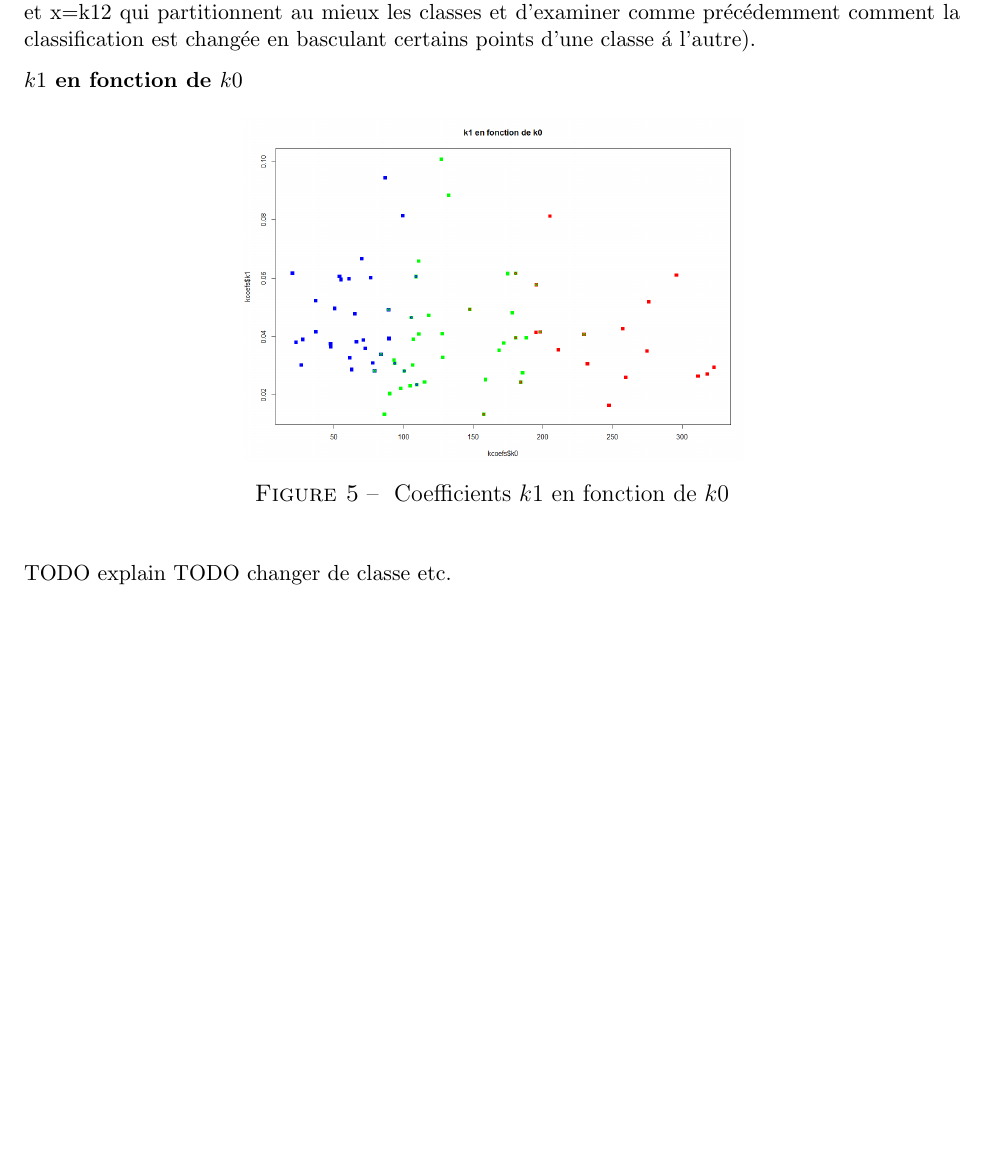
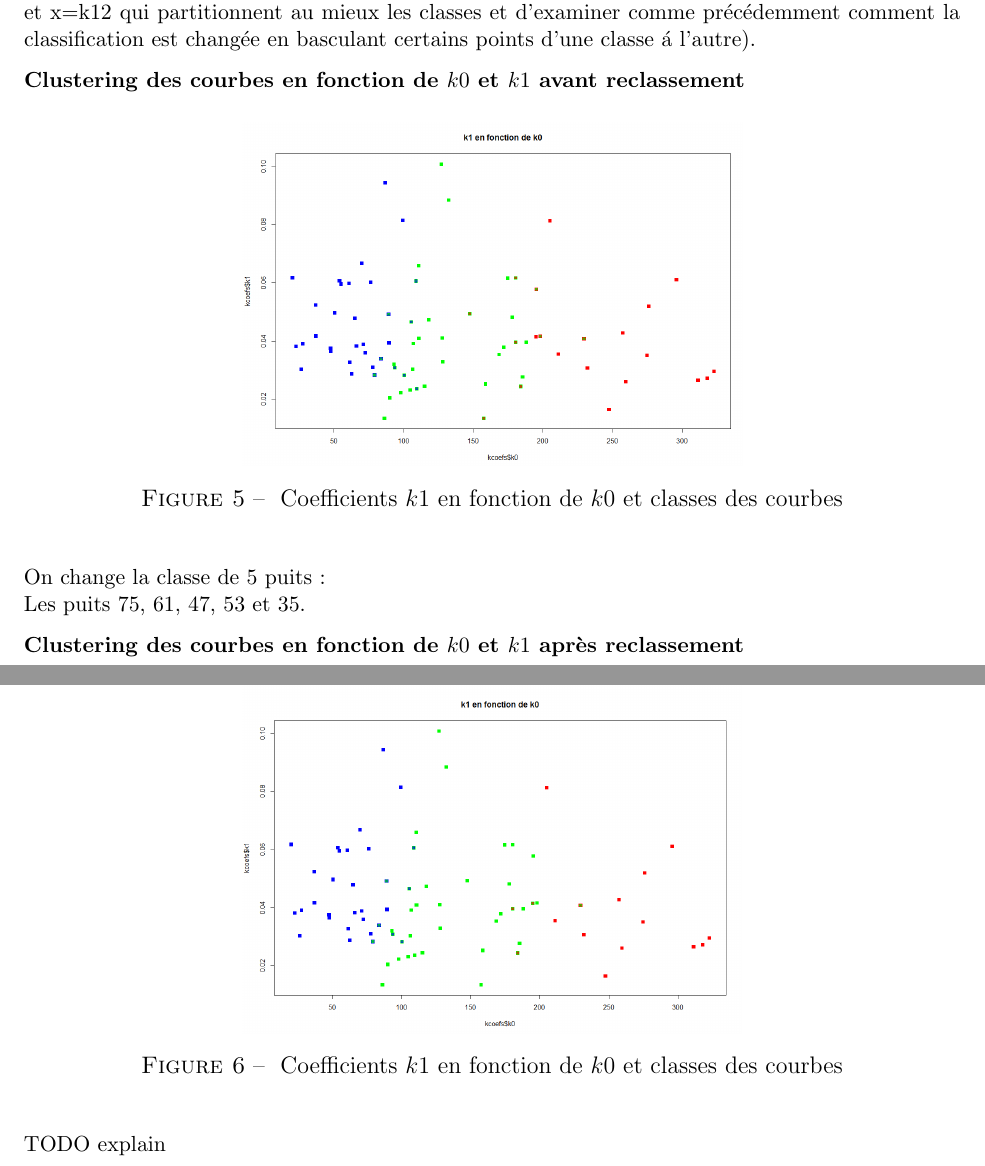
Before and after one commit to JulesSauvinet/petrolreg, a LaTeX paper (petrolreg.tex): part of page 7 of 9 before the commit and two parts of pages 7 and 8 of 10 after it, the two joined at a grey line, cut so that both start at the same text, the shorter picture padded with empty space. Compiled offline with pdfLaTeX.

Commit message:
modifs mineures sur la q3

```diff
--- a/petrolreg.tex
+++ b/petrolreg.tex
@@ -220,17 +225,28 @@ classe d'un point ; une autre fa\c con plus empirique est de d\'eterminer deux d
 x=k12 qui partitionnent au mieux les classes et d'examiner comme pr\'ec\'edemment comment
 la classification est chang\'ee en basculant certains points d'une classe \'a l'autre).
 
-\textbf{$k1$ en fonction de $k0$}
+\textbf{Clustering des courbes en fonction de $k0$ et $k1$ avant reclassement}
 
 \begin{figure}[H]
  \centering % avoid the use of \begin{center}...\end{center} and use \centering instead (more compact)
 	\includegraphics[width=250px]{clustering}
-  \caption{\label{fig:k0_k1} Coefficients $k1$ en fonction de $k0$}
+  \caption{\label{fig:k0_k1} Coefficients $k1$ en fonction de $k0$ et classes des courbes}
+\end{figure}
+
+
+On change la classe de $5$ puits :
+\newline
+Les puits $75$, $61$, $47$, $53$ et $35$.
+
+\textbf{Clustering des courbes en fonction de $k0$ et $k1$ apr\`es reclassement}
+
+\begin{figure}[H]
+ \centering % avoid the use of \begin{center}...\end{center} and use \centering instead (more compact)
+	\includegraphics[width=250px]{clustering2}
+  \caption{\label{fig:k0_k1} Coefficients $k1$ en fonction de $k0$ et classes des courbes}
 \end{figure}
 
 TODO explain
-TODO changer de classe etc.
-
 
 \newpage
 
```
Also changed, not shown: figures/clustering2.png (added), figures/q3_predict_nls.png, figures/reg_exp_1.png, figures/reg_exp_2.png, figures/reg_exp_smooth_loess.png, petrolreg.pdf, petrolreg.tex (25 more changed lines), 2 other files.
